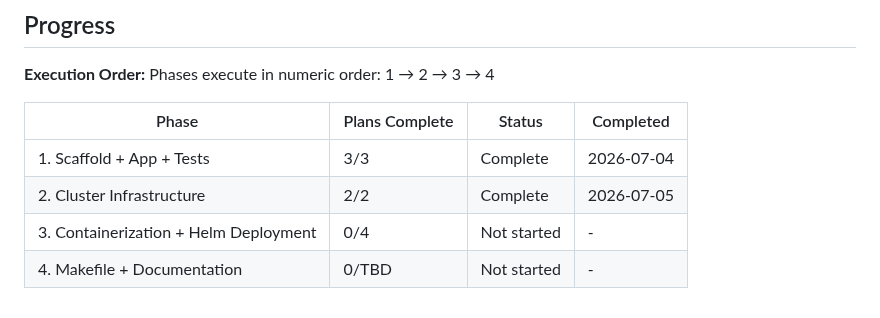
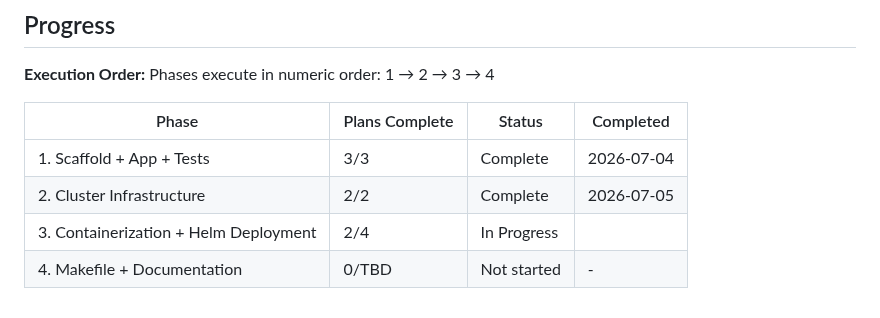
Before and after one commit to Dude775/k8s-launchpad, a Markdown page: .planning/ROADMAP.md, the part around one of its changes. Drawn GitHub-style.

```diff
--- a/.planning/ROADMAP.md
+++ b/.planning/ROADMAP.md
@@ -118,5 +118,5 @@ Phases execute in numeric order: 1 → 2 → 3 → 4
 |-------|----------------|--------|-----------|
 | 1. Scaffold + App + Tests | 3/3 | Complete   | 2026-07-04 |
 | 2. Cluster Infrastructure | 2/2 | Complete   | 2026-07-05 |
-| 3. Containerization + Helm Deployment | 0/4 | Not started | - |
+| 3. Containerization + Helm Deployment | 2/4 | In Progress|  |
 | 4. Makefile + Documentation | 0/TBD | Not started | - |
```
Also changed, not shown: other parts of .planning/ROADMAP.md (+2 -2 lines).
